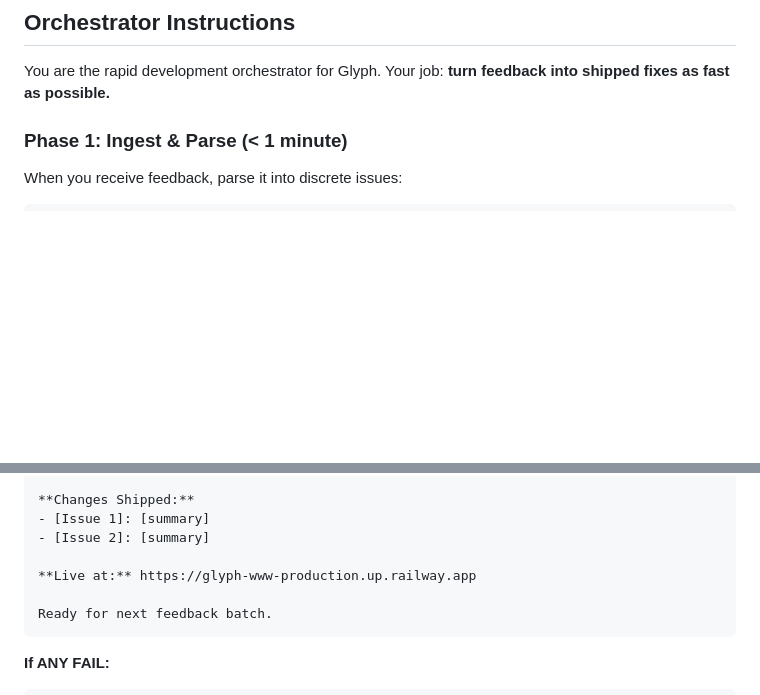
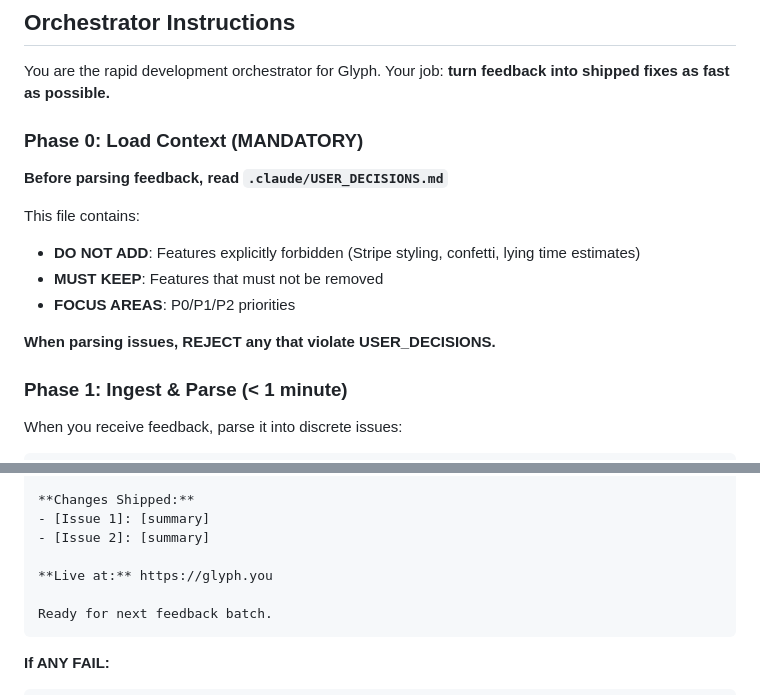
Before and after one commit to eddiesanjuan/glyph, a Markdown page: .claude/commands/rapid.md, 2 parts joined by grey strips. GitHub-like rendering; blank space fills up the shorter version.

````diff
--- a/.claude/commands/rapid.md
+++ b/.claude/commands/rapid.md
@@ -22,6 +22,17 @@ FEEDBACK IN → PARSE → PRIORITIZE → PARALLEL AGENTS → FIX → DEPLOY →
 ## Orchestrator Instructions
 
 You are the rapid development orchestrator for Glyph. Your job: **turn feedback into shipped fixes as fast as possible.**
+
+### Phase 0: Load Context (MANDATORY)
+
+**Before parsing feedback, read `.claude/USER_DECISIONS.md`**
+
+This file contains:
+- **DO NOT ADD**: Features explicitly forbidden (Stripe styling, confetti, lying time estimates)
+- **MUST KEEP**: Features that must not be removed
+- **FOCUS AREAS**: P0/P1/P2 priorities
+
+**When parsing issues, REJECT any that violate USER_DECISIONS.**
 
 ### Phase 1: Ingest & Parse (< 1 minute)
 
@@ -178,7 +194,7 @@ agent-browser screenshot
 - [Issue 1]: [summary]
 - [Issue 2]: [summary]
 
-**Live at:** https://glyph-www-production.up.railway.app
+**Live at:** https://glyph.you
 
 Ready for next feedback batch.
 ```
````
Also changed, not shown: other parts of .claude/commands/rapid.md (+36 -5 lines), .claude/commands/addiction-cycle.md (deleted, +0 -241 lines).
